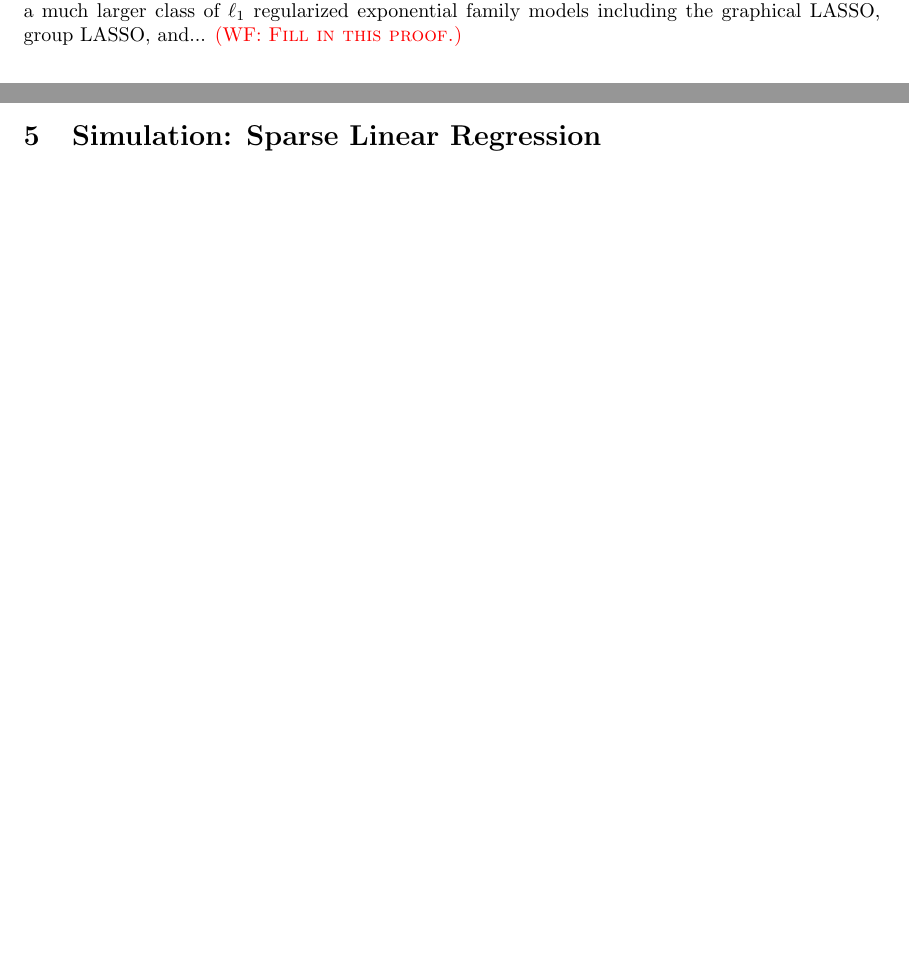
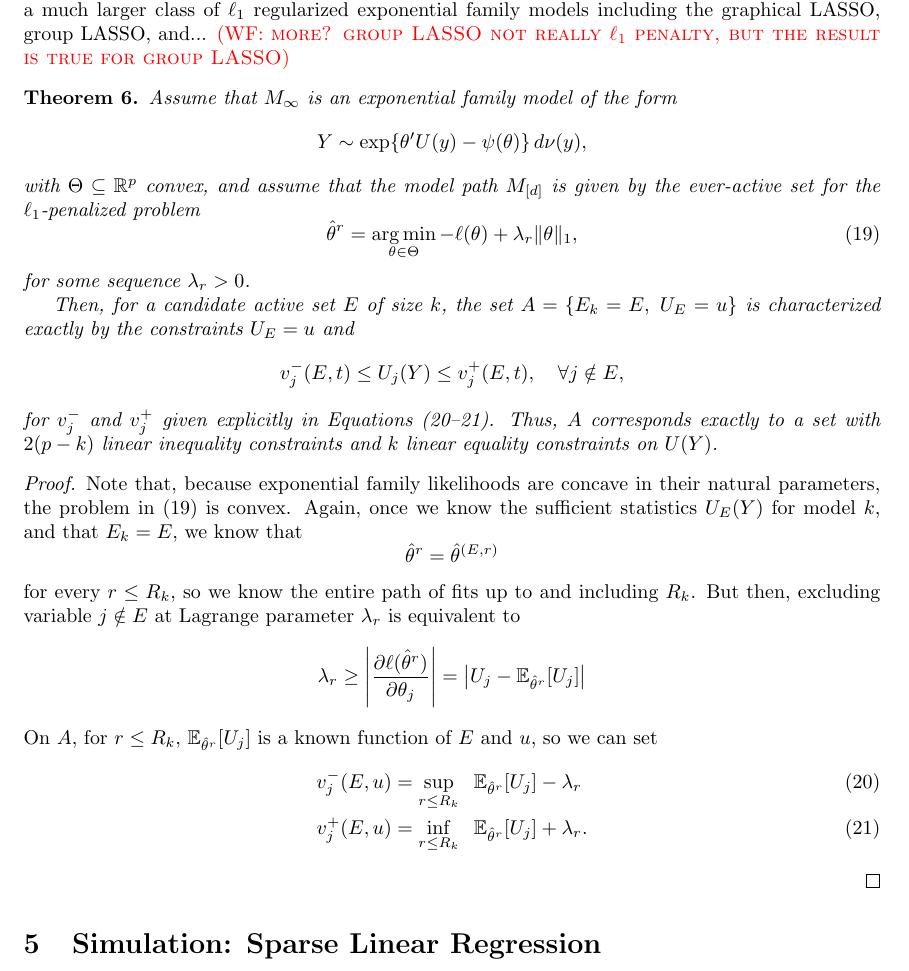
Before and after one commit to wfithian/sequential-selection, a LaTeX paper (paper.tex): two parts of pages 12 and 13 of 16 before the commit and part of page 13 of 17 after it, the two joined at a grey line, cut so that both start at the same text, the shorter picture padded with empty space. Compiled offline with pdfLaTeX.

Commit message:
added theorem on L1 penalized exponential families

```diff
--- a/paper.tex
+++ b/paper.tex
@@ -654,8 +654,59 @@ Happily, the polytope to condition on has only $2p$ constraints in forward stepw
   \end{align}
 \end{proof}
 
-As we see below, a similar result holds for the LASSO ever-active path. In fact, it holds for a much larger class of $\ell_1$ regularized exponential family models including the graphical LASSO, group LASSO, and...
-\WFcomment{Fill in this proof.}
+As we see below, a similar result holds for the LASSO ever-active path. In fact, it holds for a much larger class of $\ell_1$ regularized exponential family models including the graphical LASSO, group LASSO, and... \WFcomment{more? group LASSO not really $\ell_1$ penalty, but the result is true for group LASSO}
+
+\begin{theorem}
+  Assume that $M_\infty$ is an exponential family model
+  of the form
+  \[
+  Y \sim \exp\{ \theta'U(y) - \psi(\theta) \}\,d\nu(y),
+  \]
+  with $\Theta \sub \R^p$ convex, and assume
+  that the model path $M_{[d]}$ is given
+  by the ever-active set for the $\ell_1$-penalized problem
+  \begin{equation}\label{eq:regProblem}
+  \hat\theta^r = \argmin_{\theta\in \Theta}
+  -\ell(\theta) + \lambda_r\|\theta\|_1,
+  \end{equation}
+  for some sequence $\lambda_r > 0$.
+
+  Then, for a candidate active set $E$ of size $k$,
+  the set $A = \{E_k = E, \;U_E = u\}$ is characterized
+  exactly by the constraints $U_E = u$ and
+  \[
+  v_j^-(E,t) \leq U_j(Y) \leq v_j^+(E,t), \quad\forall j \notin E,
+  \]
+  for $v_j^-$ and $v_j^+$ given explicitly in
+  Equations~(\ref{eq:vMinus_L1}--\ref{eq:vPlus_L1}).
+  Thus, $A$ corresponds exactly to
+  a set with $2(p-k)$ linear inequality constraints and $k$
+  linear equality constraints on $U(Y)$.
+\end{theorem}
+
+\begin{proof}
+  Note that, because exponential family likelihoods are concave in their natural parameters, the problem in~\eqref{eq:regProblem} is convex. Again, once we know the sufficient statistics $U_E(Y)$ for model $k$, and that $E_k=E$, we know that
+  \[
+  \hat\theta^r = \hat\theta^{(E,r)}
+  \]
+  for every $r \leq R_k$, so we know the entire path of fits up to and including $R_k$. But then, excluding variable $j \notin E$ at Lagrange parameter $\lambda_r$ is equivalent to
+  \[
+  \lambda_r \geq
+  \left| \pardd{\ell(\hat\theta^r)}{\theta_j} \right|
+  = \left|U_j - \E_{\hat\theta^r}[U_j]\right|
+  \]
+  On $A$, for $r \leq R_k$,
+  $\E_{\hat\theta^r}[U_j]$ is a known function of $E$ and $u$,
+  so we can set
+  \begin{align}\label{eq:vMinus_L1}
+    v_j^-(E,u) &= \sup_{r \leq R_k} \;\;
+    \E_{\hat\theta^r}[U_j] - \lambda_r \\
+    \label{eq:vPlus_L1}
+    v_j^+(E,u) &= \inf_{r \leq R_k} \;\;
+    \E_{\hat\theta^r}[U_j] + \lambda_r .
+  \end{align}
+\end{proof}
+
 
 \section{Simulation: Sparse Linear Regression}\label{sec:sparseReg}
 
```
Also changed, not shown: talks/figs/simulation_snr_5_alpha_05_null_true.pdf, paper.tex (2 more changed lines).
